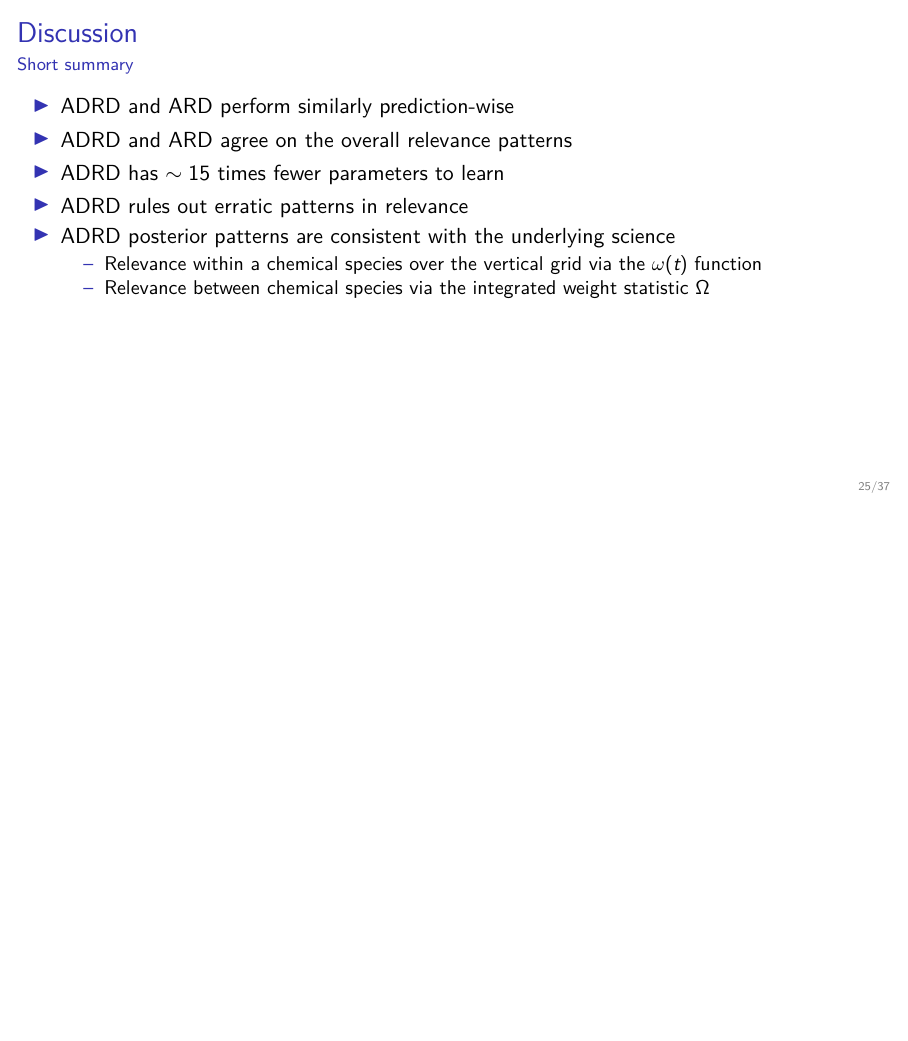
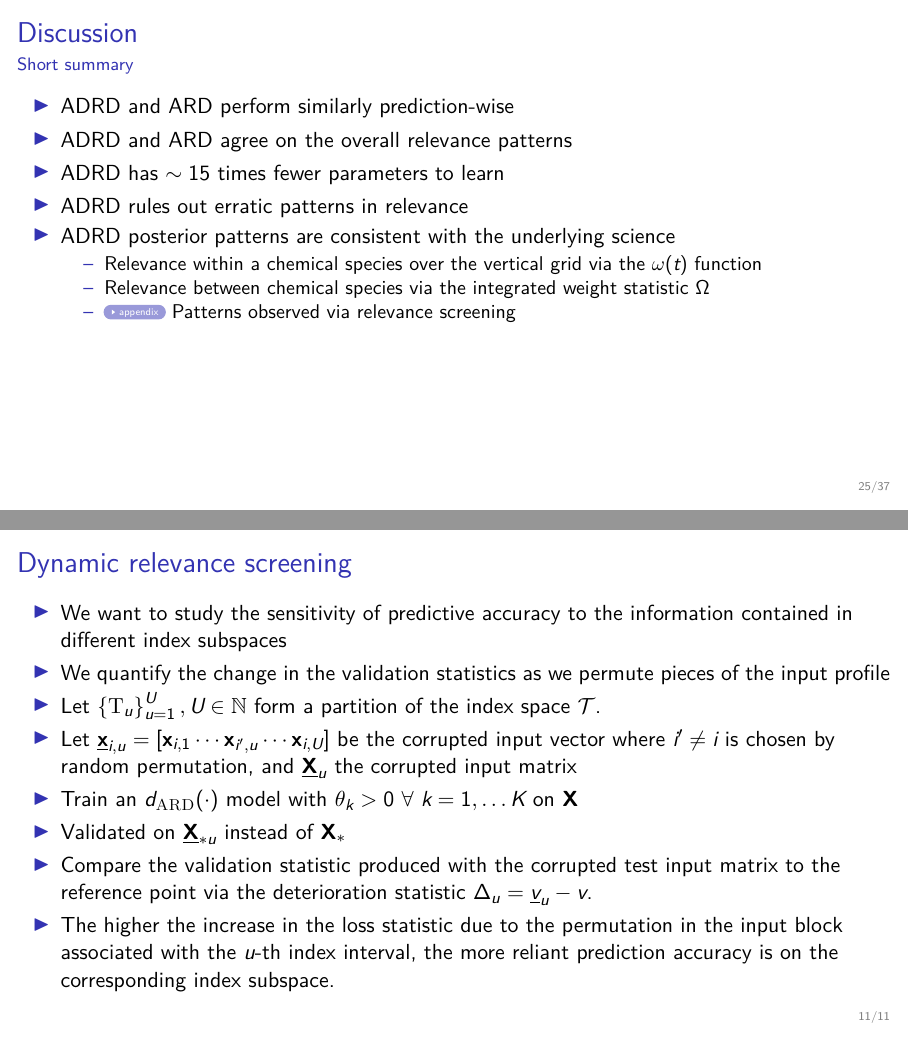
Before and after one commit to luisdamiano/ANL22, LaTeX slides (main.tex): page 30 of 52 before the commit and pages 30 and 53 of 53 after it, the two joined at a grey line, the shorter picture padded with empty space. Compiled offline with XeLaTeX.

Commit message:
Add pfdi

```diff
--- a/main.tex
+++ b/main.tex
@@ -671,6 +671,7 @@
       $\omega(t)$ function
     \item Relevance between chemical species via the integrated weight statistic
       $\Omega$
+    \item \hyperlink{frm:pfdi}{\resizebox{!}{1.5ex}{\beamergotobutton{appendix}}} Patterns observed via relevance screening
     \end{itemize}
   \end{itemize}
 \end{frame}
@@ -1193,4 +1194,35 @@
   \end{center}
 \end{frame}
 
+\begin{frame}%
+  \label{frm:pdfi}
+  \frametitle{Dynamic relevance screening}
+
+  \begin{itemize}
+  \item We want to study the sensitivity of predictive accuracy to the
+    information contained in different index subspaces
+  \item We quantify the change in the validation statistics as we permute pieces
+    of the input profile
+  \item Let
+    $\left\{\mathrm{T}_u\right\}_{u=1}^{U}, U \in \mathbb{N}$ form a
+    partition of the index space $\mathcal{T}$.
+  \item Let $\underline{\mathbf{x}}_{i,u} = [\mathbf{x}_{i,1}\cdots
+    \mathbf{x}_{i',u}\cdots\mathbf{x}_{i,U}]$ be the corrupted input vector
+    where $i' \ne i$ is chosen by random permutation, and
+    $\underline{\mathbf{X}}_u$ the corrupted input matrix
+  \item Train an $d_{\textsc{ARD}}(\cdot)$ model with $\theta_k > 0 \
+    \forall \ k = 1, \dots K$ on $\mathbf{X}$
+  \item Validated on
+    $\underline{\mathbf{X}}_{*u}$ instead of $\mathbf{X}_{*}$
+  \item Compare the validation statistic
+    produced with the corrupted test input matrix to the
+    reference point via the deterioration statistic $\Delta_{u} =
+    \underline{v}_{u} - v$.
+  \item The higher the increase in the loss statistic due to the permutation
+    in the input block associated with the $u$-th index interval, the more
+    reliant prediction accuracy is on the corresponding index
+    subspace.
+  \end{itemize}
+\end{frame}
+
 \end{document}
```
